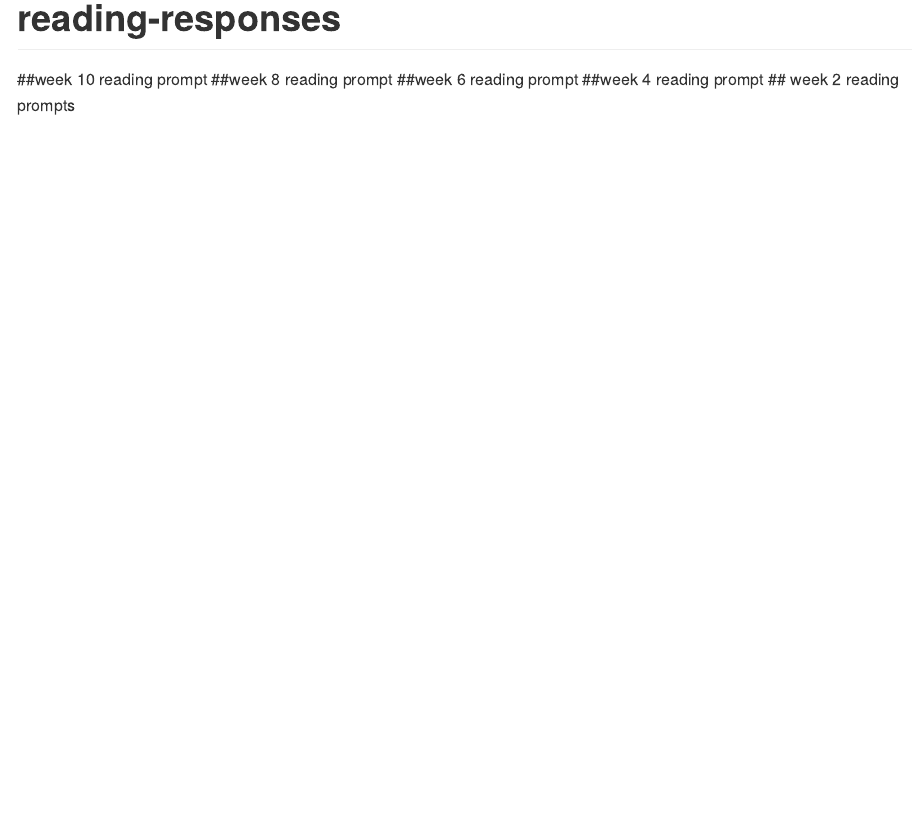
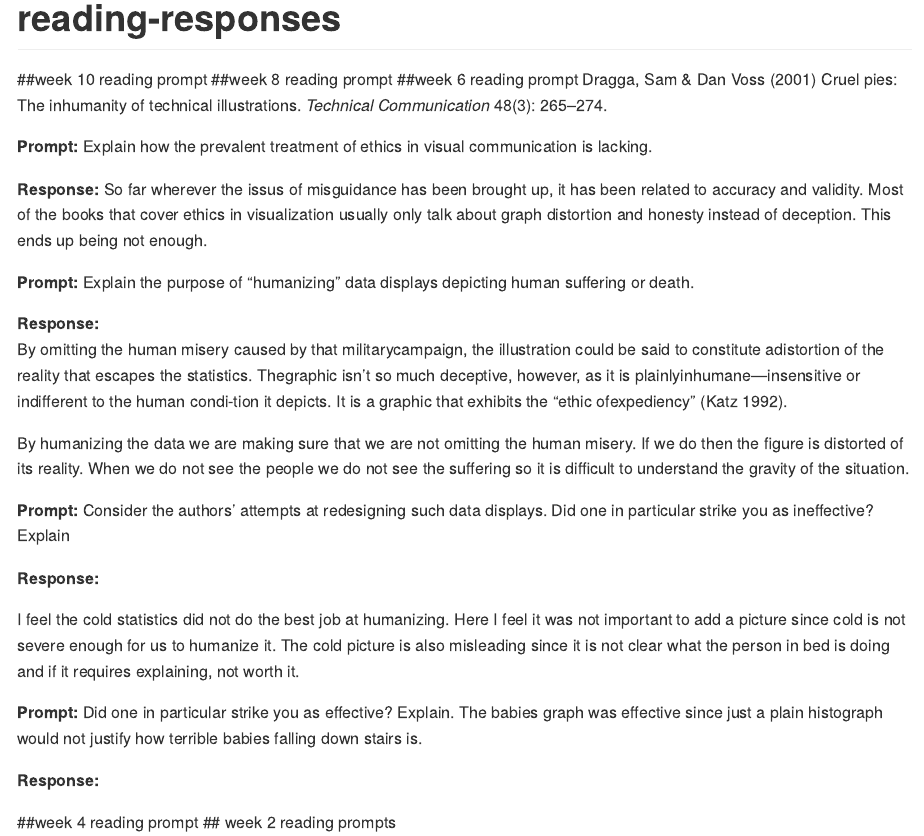
Before and after one commit to asciingh/Data-Visualization, an R Markdown document (reports/reading-responses.Rmd): the page in a window 1100 px wide, from its top. Rendered offline with R 4.5, knitr and Pandoc, with nearby package versions.

Commit message:
reading 6 updated

```diff
--- a/reports/reading-responses.Rmd
+++ b/reports/reading-responses.Rmd
@@ -9,6 +9,45 @@ knitr::opts_chunk$set(echo = TRUE)
 ##week 10 reading prompt
 ##week 8 reading prompt
 ##week 6 reading prompt
+Dragga, Sam & Dan Voss (2001) Cruel pies: The inhumanity of technical
+illustrations. *Technical Communication* 48(3): 265--274.
+
+**Prompt:** Explain how the prevalent treatment of ethics in visual communication is lacking.
+
+**Response:**
+So far wherever the issus of misguidance has been brought up, it has been related to accuracy and validity. Most of the books that cover ethics in visualization usually only talk about graph distortion and honesty instead of deception. This ends up being not enough.
+
+
+**Prompt:** Explain the purpose of "humanizing" data displays depicting human suffering or death.
+
+**Response:**
+By omitting the human misery caused by that militarycampaign,  the  illustration  could  be  said  to  constitute  adistortion  of  the  reality  that  escapes  the  statistics.  Thegraphic isn’t so much deceptive, however, as it is plainlyinhumane—insensitive or indifferent to the human condi-tion it depicts. It is a graphic that exhibits the “ethic ofexpediency” (Katz 1992).
+
+By humanizing the data we are making sure that we are not omitting the human misery. If we do then the figure is distorted of its reality. When we do not see the people we do not see the suffering so it is difficult to understand the gravity of the situation.
+
+
+**Prompt:**  Consider the authors' attempts at redesigning such data displays. Did one in particular strike you as ineffective? Explain
+
+**Response:**
+
+I feel the cold statistics did not do the best job at humanizing. Here I feel it was not important to add a picture since cold is not severe enough for us to humanize it. The cold picture is also misleading since it is not clear what the person in bed is doing and if it requires explaining, not worth it.
+
+
+**Prompt:**  Did one in particular strike you as effective? Explain.
+The babies graph was effective since just a plain histograph would not justify how terrible babies falling down stairs is.
+
+
+**Response:**
+
+
+
+
+
+
+
+
+
+
 ##week 4 reading prompt
 ## week 2 reading prompts
 
```
Also changed, not shown: reports/presentationResponses.Rmd (+12 -4 lines).
